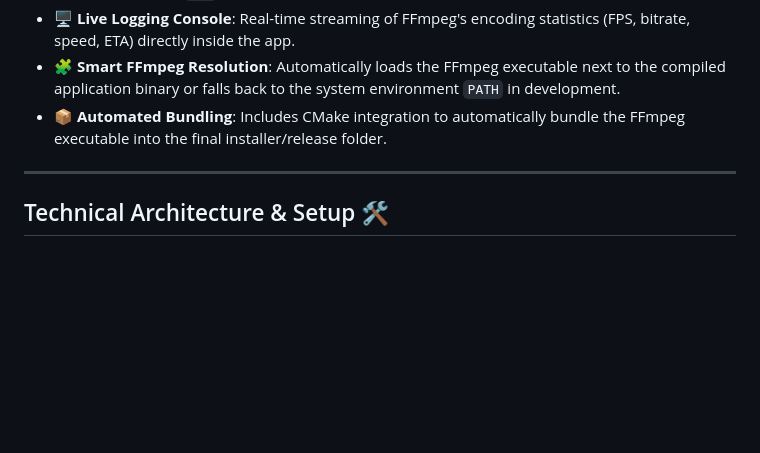
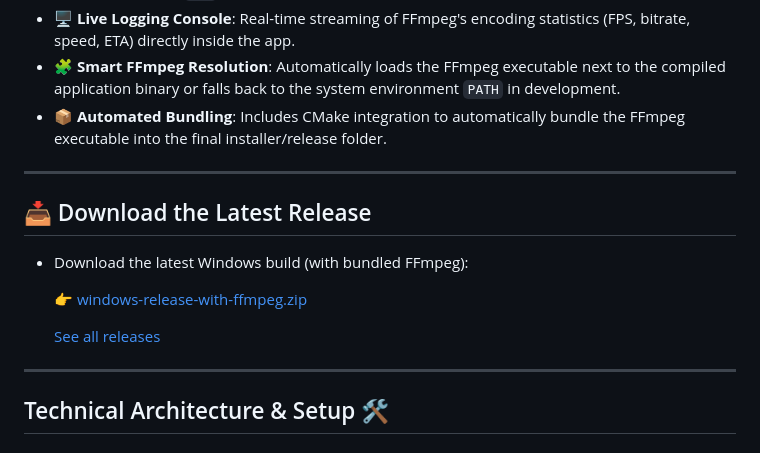
Before and after one commit to kareemwael9898/flutter-h265-renderer, a Markdown page: README.md, the part around the change. Rendered like a GitHub page; blank space fills up the shorter version.

Commit message:
docs: add section with download link for latest release

```diff
--- a/README.md
+++ b/README.md
@@ -23,6 +23,16 @@ Features a sleek dark-themed interface, path picker utilities, live terminal enc
 - 🖥️ **Live Logging Console**: Real-time streaming of FFmpeg's encoding statistics (FPS, bitrate, speed, ETA) directly inside the app.
 - 🧩 **Smart FFmpeg Resolution**: Automatically loads the FFmpeg executable next to the compiled application binary or falls back to the system environment `PATH` in development.
 - 📦 **Automated Bundling**: Includes CMake integration to automatically bundle the FFmpeg executable into the final installer/release folder.
+
+---
+
+## 📥 Download the Latest Release
+
+- Download the latest Windows build (with bundled FFmpeg):
+
+  👉 [windows-release-with-ffmpeg.zip](https://github.com/kareemwael9898/flutter-h265-renderer/releases/download/release-ffmpeg-3/windows-release-with-ffmpeg.zip)
+
+  [See all releases](https://github.com/kareemwael9898/flutter-h265-renderer/releases)
 
 ---
 
```
